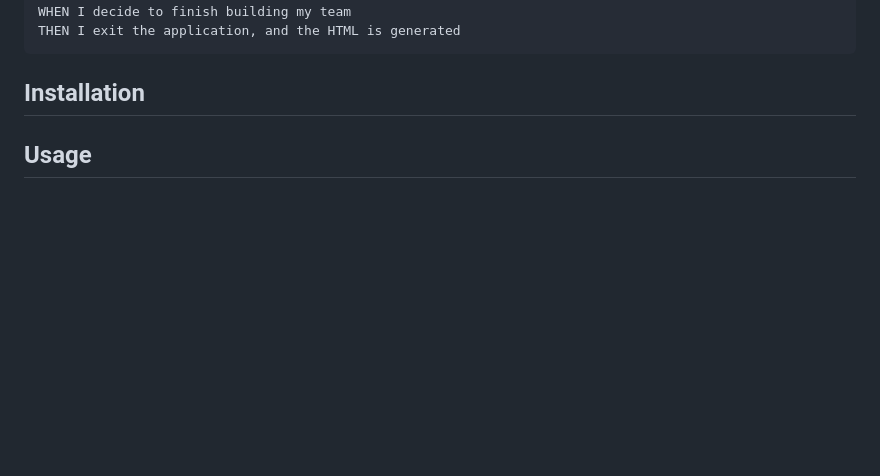
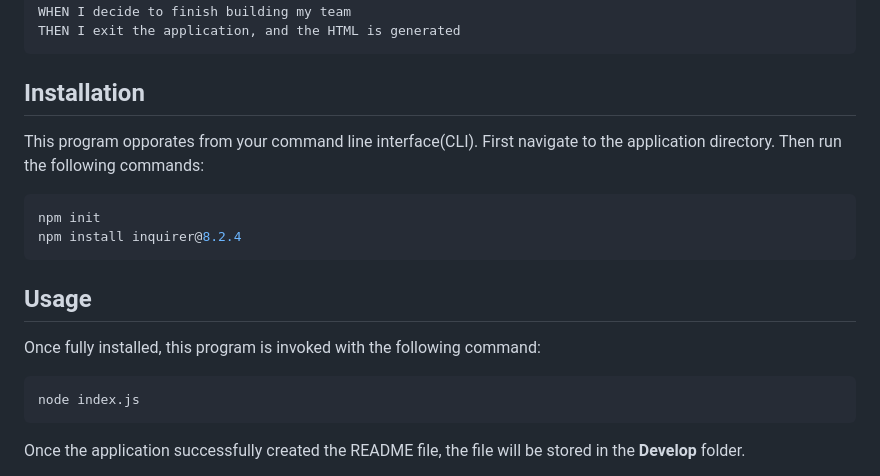
Before and after one commit to caoimhejyoti/team-profile-creator, a Markdown page: README.md, the part around the change printed below. GitHub-like rendering; blank space fills up the shorter version.

Commit message:
installation notes + user story/acceptance criteria

````diff
--- a/README.md
+++ b/README.md
@@ -48,7 +48,18 @@ THEN I exit the application, and the HTML is generated
 ```
 
 ## Installation
+This program opporates from your command line interface(CLI). First navigate to the application directory. Then run the following commands:
 
+```bash
+npm init
+npm install inquirer@8.2.4
+```
 
 ## Usage
+Once fully installed, this program is invoked with the following command:
+```bash
+node index.js
+```
+<!-- FIXME: confirm storage location -->
+Once the application successfully created the README file, the file will be stored in the **Develop** folder.
 
````
Also changed, not shown: other parts of README.md (+2 -0 lines).
